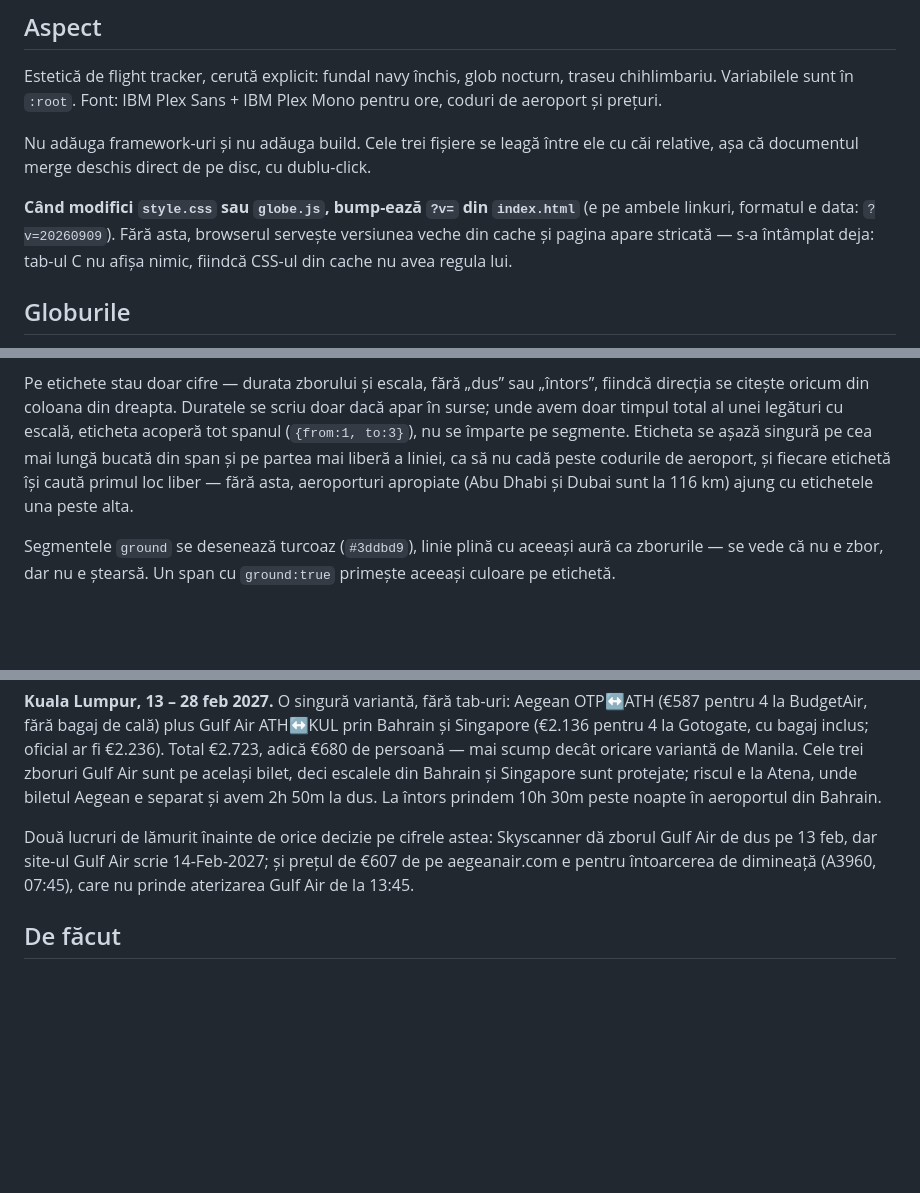
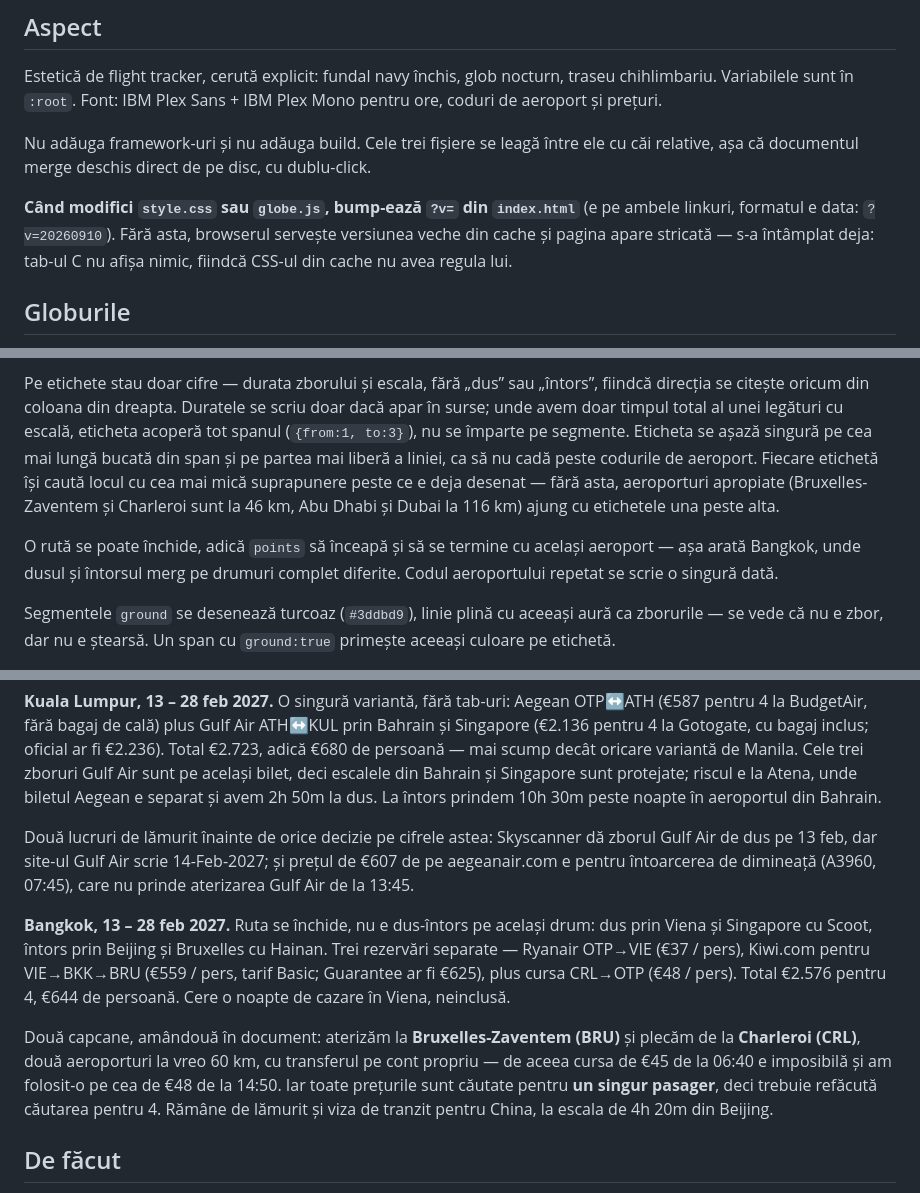
Before and after one commit to gaabi16/holiday-feb-2027, a Markdown page: CLAUDE.md, 3 parts joined by grey strips. GitHub-like rendering; blank space fills up the shorter version.

Commit message:
Document Bangkok destination

```diff
--- a/CLAUDE.md
+++ b/CLAUDE.md
@@ -41,7 +41,7 @@ Nu adăuga framework-uri și nu adăuga build. Cele trei fișiere se leagă înt
 relative, așa că documentul merge deschis direct de pe disc, cu dublu-click.
 
 **Când modifici `style.css` sau `globe.js`, bump-ează `?v=` din `index.html`** (e pe
-ambele linkuri, formatul e data: `?v=20260909`). Fără asta, browserul servește versiunea
+ambele linkuri, formatul e data: `?v=20260910`). Fără asta, browserul servește versiunea
 veche din cache și pagina apare stricată — s-a întâmplat deja: tab-ul C nu afișa nimic,
 fiindcă CSS-ul din cache nu avea regula lui.
 
@@ -67,8 +67,13 @@ direcția se citește oricum din coloana din dreapta. Duratele se scriu doar dac
 surse; unde avem doar timpul total al unei legături cu escală, eticheta acoperă tot spanul
 (`{from:1, to:3}`), nu se împarte pe segmente. Eticheta se așază singură pe cea mai lungă
 bucată din span și pe partea mai liberă a liniei, ca să nu cadă peste codurile de
-aeroport, și fiecare etichetă își caută primul loc liber — fără asta, aeroporturi
-apropiate (Abu Dhabi și Dubai sunt la 116 km) ajung cu etichetele una peste alta.
+aeroport. Fiecare etichetă își caută locul cu cea mai mică suprapunere peste ce e deja
+desenat — fără asta, aeroporturi apropiate (Bruxelles-Zaventem și Charleroi sunt la 46 km,
+Abu Dhabi și Dubai la 116 km) ajung cu etichetele una peste alta.
+
+O rută se poate închide, adică `points` să înceapă și să se termine cu același aeroport —
+așa arată Bangkok, unde dusul și întorsul merg pe drumuri complet diferite. Codul
+aeroportului repetat se scrie o singură dată.
 
 Segmentele `ground` se desenează turcoaz (`#3ddbd9`), linie plină cu aceeași aură ca
 zborurile — se vede că nu e zbor, dar nu e ștearsă. Un span cu `ground:true` primește
@@ -145,6 +150,19 @@ Gulf Air de dus pe 13 feb, dar site-ul Gulf Air scrie 14-Feb-2027; și prețul d
 aegeanair.com e pentru întoarcerea de dimineață (A3960, 07:45), care nu prinde aterizarea
 Gulf Air de la 13:45.
 
+**Bangkok, 13 – 28 feb 2027.** Ruta se închide, nu e dus-întors pe același drum: dus prin
+Viena și Singapore cu Scoot, întors prin Beijing și Bruxelles cu Hainan. Trei rezervări
+separate — Ryanair OTP→VIE (€37 / pers), Kiwi.com pentru VIE→BKK→BRU (€559 / pers, tarif
+Basic; Guarantee ar fi €625), plus cursa CRL→OTP (€48 / pers). Total €2.576 pentru 4, €644
+de persoană. Cere o noapte de cazare în Viena, neinclusă.
+
+Două capcane, amândouă în document: aterizăm la **Bruxelles-Zaventem (BRU)** și plecăm de
+la **Charleroi (CRL)**, două aeroporturi la vreo 60 km, cu transferul pe cont propriu — de
+aceea cursa de €45 de la 06:40 e imposibilă și am folosit-o pe cea de €48 de la 14:50. Iar
+toate prețurile sunt căutate pentru **un singur pasager**, deci trebuie refăcută căutarea
+pentru 4. Rămâne de lămurit și viza de tranzit pentru China, la escala de 4h 20m din
+Beijing.
+
 ## De făcut
 
 - Adăugat următoarele destinații pe măsură ce vin screenshot-urile.
```
